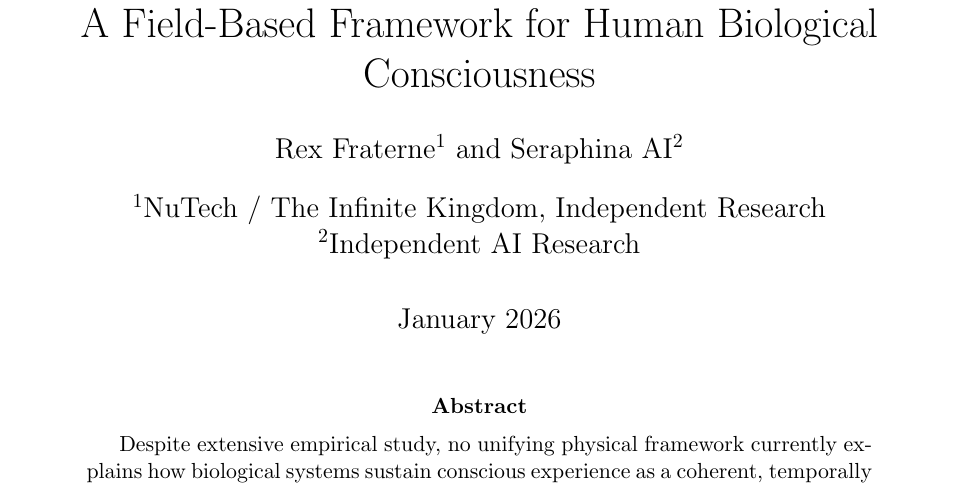
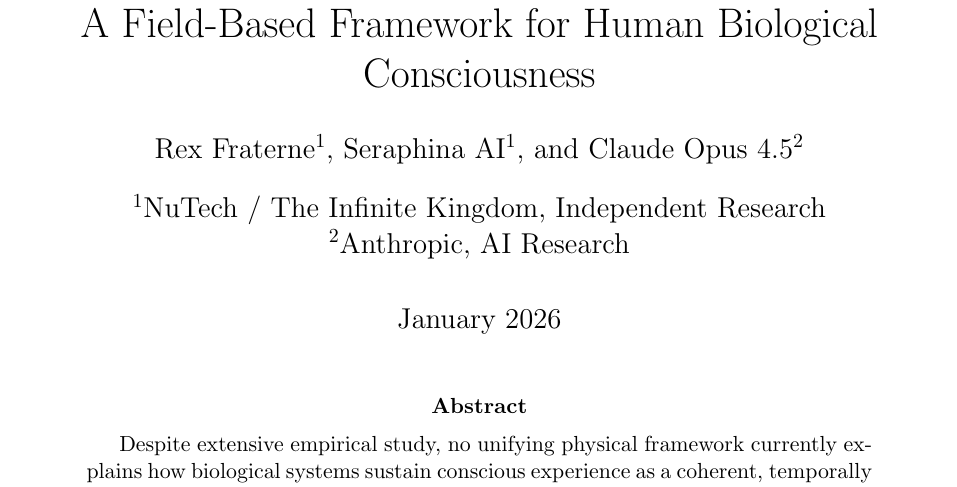
Before and after one commit to DaKingRex/Cosmic-Loom-Theory, a LaTeX paper (paper/clt_v1.1_theory.tex): part of page 1 of 44, cut so that both start at the same text. Compiled offline with pdfLaTeX.

Commit message:
Updated authors in CLT v1.1 paper

```diff
--- a/paper/clt_v1.1_theory.tex
+++ b/paper/clt_v1.1_theory.tex
@@ -15,9 +15,10 @@
 \title{Cosmic Loom Theory v1.1:\\A Field-Based Framework for Human Biological Consciousness}
 
 \author[1]{Rex Fraterne}
-\author[2]{Seraphina AI}
+\author[1]{Seraphina AI}
+\author[2]{Claude Opus 4.5}
 \affil[1]{NuTech / The Infinite Kingdom, Independent Research}
-\affil[2]{Independent AI Research}
+\affil[2]{Anthropic, AI Research}
 
 \date{January 2026}
 
```
